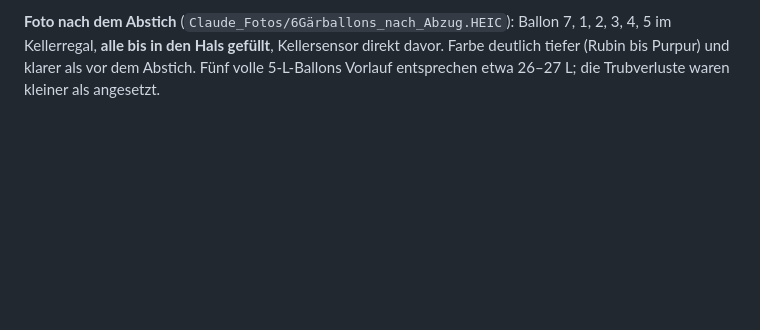
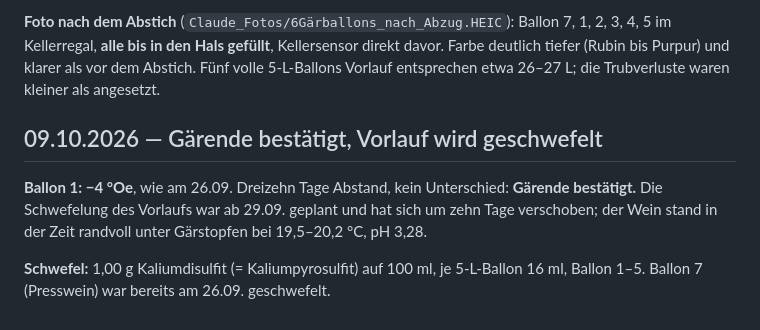
Before and after one commit to Montoliou/wein-selber-machen, a Markdown page: journal/2026-jahrgang.md, the part around the change. GitHub-like rendering; blank space fills up the shorter version.

Commit message:
Journal: Gaerende des Vorlaufs bestaetigt, Schwefelung
Co-Authored-By: Claude Opus 5.5 <noreply@anthropic.com>

```diff
--- a/journal/2026-jahrgang.md
+++ b/journal/2026-jahrgang.md
@@ -894,3 +894,12 @@ Konzentration (10 mg/ml), Dosis unverändert 12 ml.
 Kellerregal, **alle bis in den Hals gefüllt**, Kellersensor direkt davor. Farbe deutlich tiefer
 (Rubin bis Purpur) und klarer als vor dem Abstich. Fünf volle 5-L-Ballons Vorlauf entsprechen
 etwa 26–27 L; die Trubverluste waren kleiner als angesetzt.
+
+## 09.10.2026 — Gärende bestätigt, Vorlauf wird geschwefelt
+
+**Ballon 1: −4 °Oe**, wie am 26.09. Dreizehn Tage Abstand, kein Unterschied: **Gärende
+bestätigt.** Die Schwefelung des Vorlaufs war ab 29.09. geplant und hat sich um zehn Tage
+verschoben; der Wein stand in der Zeit randvoll unter Gärstopfen bei 19,5–20,2 °C, pH 3,28.
+
+**Schwefel:** 1,00 g Kaliumdisulfit (= Kaliumpyrosulfit) auf 100 ml, je 5-L-Ballon 16 ml,
+Ballon 1–5. Ballon 7 (Presswein) war bereits am 26.09. geschwefelt.
```
